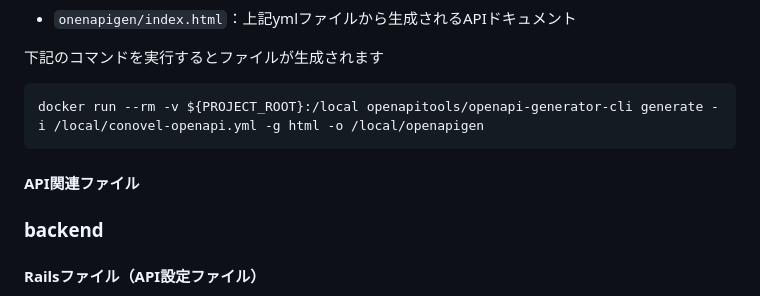
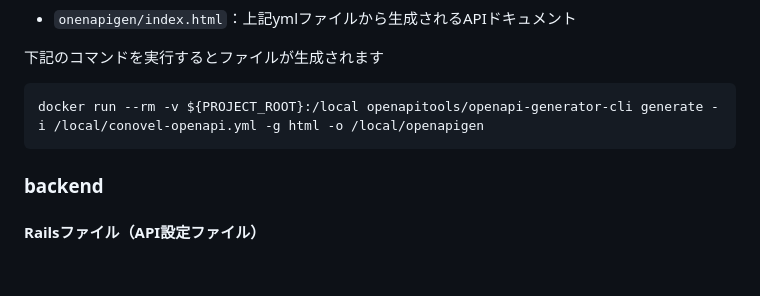
Before and after one commit to Conovel/environment, a Markdown page: README.md, the part around the change. Drawn GitHub-style; blank space fills up the shorter version.

````diff
--- a/README.md
+++ b/README.md
@@ -130,8 +130,6 @@ PROJECT_ROOT=/Users/hoge/Documents/fuga/conovel/environment
 docker run --rm -v ${PROJECT_ROOT}:/local openapitools/openapi-generator-cli generate -i /local/conovel-openapi.yml -g html -o /local/openapigen
 ```
 
-#### API関連ファイル
-
 ### backend
 
 #### Railsファイル（API設定ファイル）
````
